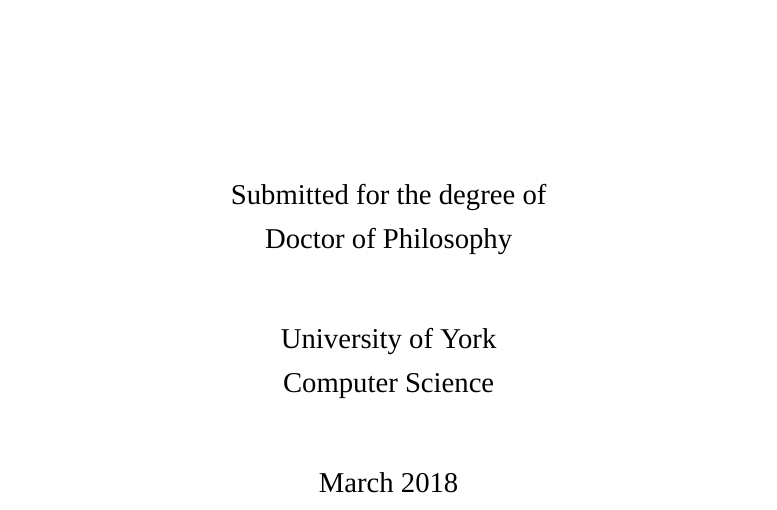
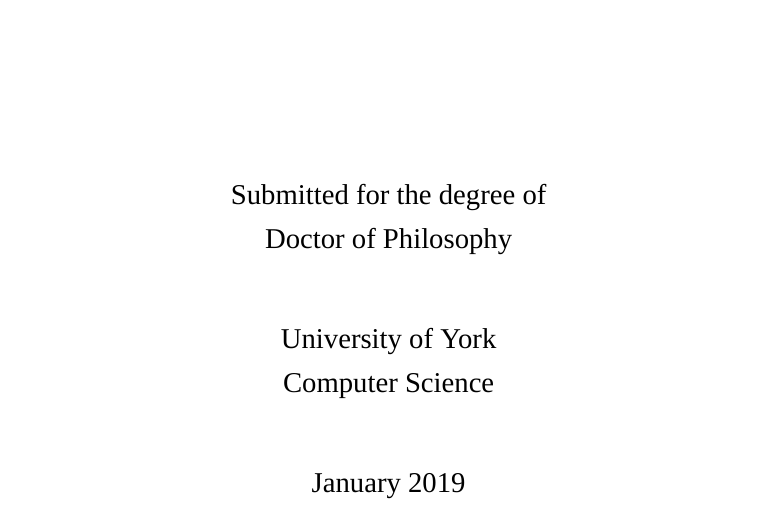
Before and after one commit to barrucadu/phd, a LaTeX thesis (thesis/thesis.tex): part of page 1 of 183, cut so that both start at the same text. Compiled offline with XeLaTeX; a missing font is replaced by an installed copy or a similar font.

Commit message:
Bump submission date to NEXT MONTH

```diff
--- a/thesis/thesis.tex
+++ b/thesis/thesis.tex
@@ -132,7 +132,7 @@
 % Document metadata
 \title{Revealing Behaviours of Concurrent Functional Programs by Systematic Testing}
 \author{Michael Walker}
-\date{March 2018}
+\date{January 2019}
 
 % Miscellaneous
 \newcommand{\dejafu}{D\'{e}j\`{a}~Fu}
```
